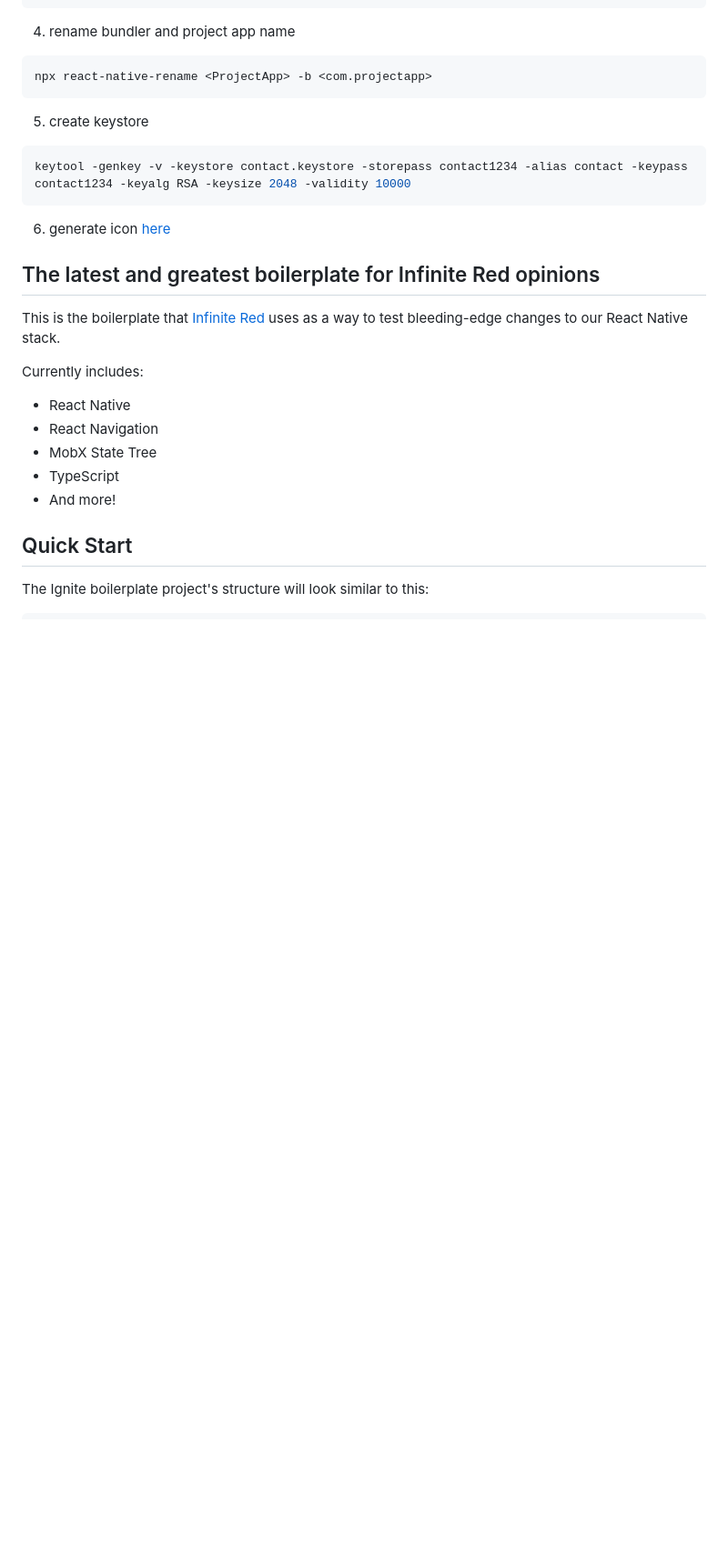
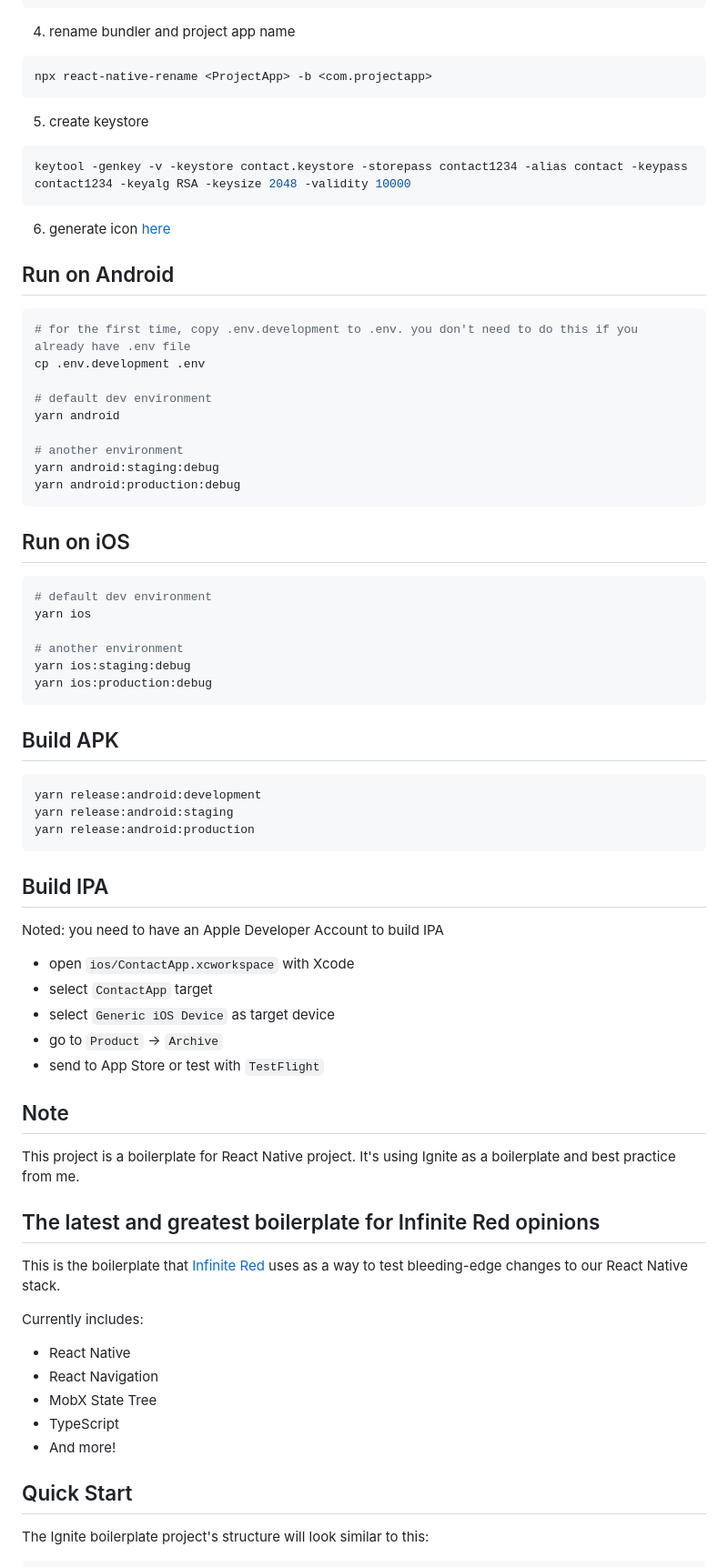
Before and after one commit to aqilfiqran/contact-app, a Markdown page: README.md, the part around one of its changes. Shown at 91% size. Drawn GitHub-style; blank space fills up the shorter version.

````diff
--- a/README.md
+++ b/README.md
@@ -34,6 +34,55 @@ keytool -genkey -v -keystore contact.keystore -storepass contact1234 -alias cont
 
 6. generate icon [here](https://icon.kitchen/i/H4sIAAAAAAAAA02OsQrDMAxE%2F%2BW6Zu2StXOhkGylgxLLjokdBdtpKSH%2FXtulUA3i9Dh0t%2BNJbuOIdoeiMPcTe0aryUVuoE3%2FXvMJ68kwGgw%2FMIqTUMGlqhYnXSczbbqRnF1M8fGSuBi1uVKc%2Fz7fSKnq2ZFkRXtuEKyZUlWDpCS%2BSse6sKNkdRN9020YHSMzL2pzpf4dtKggVuUsKzHvFw94HB%2FD%2BmB44QAAAA%3D%3D)
 
+## Run on Android
+
+```bash
+# for the first time, copy .env.development to .env. you don't need to do this if you already have .env file
+cp .env.development .env
+
+# default dev environment
+yarn android
+
+# another environment
+yarn android:staging:debug
+yarn android:production:debug
+```
+
+## Run on iOS
+
+```bash
+# default dev environment
+yarn ios
+
+# another environment
+yarn ios:staging:debug
+yarn ios:production:debug
+```
+
+## Build APK
+
+```bash
+yarn release:android:development
+yarn release:android:staging
+yarn release:android:production
+```
+
+## Build IPA
+
+Noted: you need to have an Apple Developer Account to build IPA
+
+- open `ios/ContactApp.xcworkspace` with Xcode
+- select `ContactApp` target
+- select `Generic iOS Device` as target device
+- go to `Product` -> `Archive`
+- send to App Store or test with `TestFlight`
+
+## Note
+
+<!-- ini adalah best practice react native starter saya yang dikombinasikan dengan boilerplate ignite -->
+
+This project is a boilerplate for React Native project. It's using Ignite as a boilerplate and best practice from me.
+
 ## The latest and greatest boilerplate for Infinite Red opinions
 
 This is the boilerplate that [Infinite Red](https://infinite.red) uses as a way to test bleeding-edge changes to our React Native stack.
````
Also changed, not shown: other parts of README.md (+9 -58 lines).
